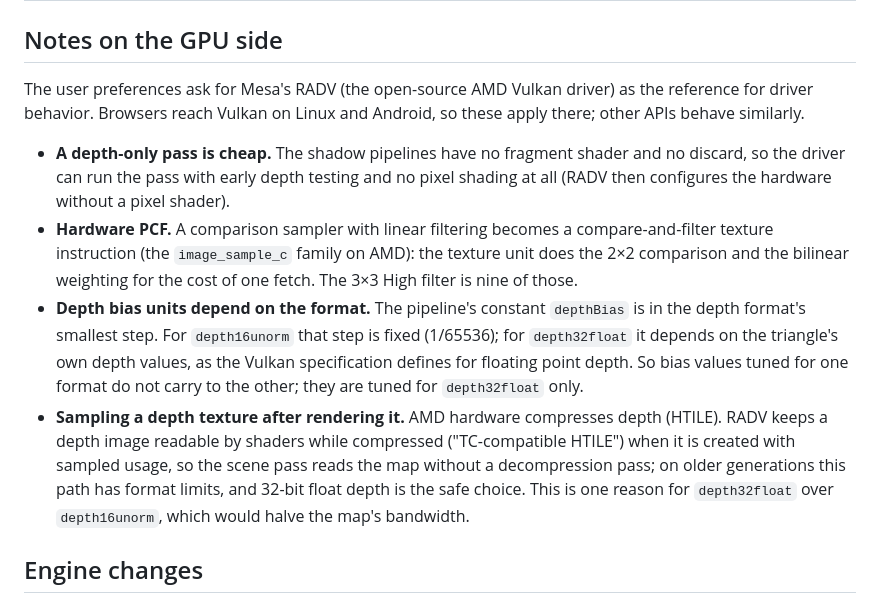
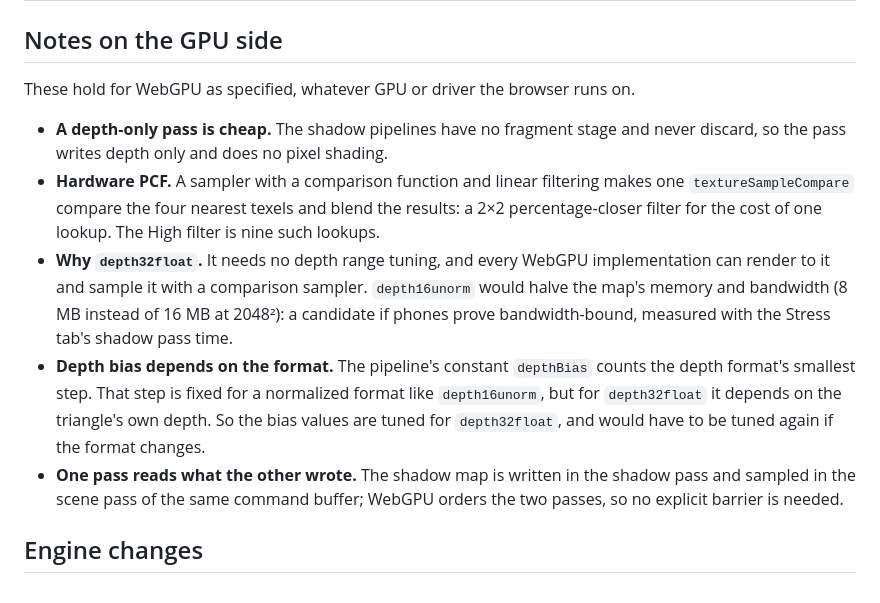
Before and after one commit to chromedays/engine, a Markdown page: docs/specs/shadows.md, the part around the change. Rendered like a GitHub page.

Commit message:
Shadows spec: GPU notes without a driver as reference
The notes now state what WebGPU guarantees on any GPU: a depth-only
pass, hardware PCF through a comparison sampler, why depth32float (and
when depth16unorm might pay off), format-dependent depth bias, and pass
ordering.

Co-Authored-By: Claude Opus 5.5 <noreply@anthropic.com>
Claude-Session: https://claude.ai/code/session_01SKmvWRm9tHsxiULcUr9kcR

```diff
--- a/docs/specs/shadows.md
+++ b/docs/specs/shadows.md
@@ -43,26 +43,24 @@ Recommendation: one map fitted to the view, with the code shaped so cascades can
 
 ## Notes on the GPU side
 
-The user preferences ask for Mesa's RADV (the open-source AMD Vulkan driver) as the reference for
-driver behavior. Browsers reach Vulkan on Linux and Android, so these apply there; other APIs
-behave similarly.
+These hold for WebGPU as specified, whatever GPU or driver the browser runs on.
 
-- **A depth-only pass is cheap.** The shadow pipelines have no fragment shader and no discard, so
-  the driver can run the pass with early depth testing and no pixel shading at all (RADV then
-  configures the hardware without a pixel shader).
-- **Hardware PCF.** A comparison sampler with linear filtering becomes a compare-and-filter texture
-  instruction (the `image_sample_c` family on AMD): the texture unit does the 2×2 comparison
-  and the bilinear weighting for the cost of one fetch. The 3×3 High filter is nine of those.
-- **Depth bias units depend on the format.** The pipeline's constant `depthBias` is in the depth
-  format's smallest step. For `depth16unorm` that step is fixed (1/65536); for `depth32float` it
-  depends on the triangle's own depth values, as the Vulkan specification defines for floating
-  point depth. So bias values tuned for one format do not carry to the other; they are tuned for
-  `depth32float` only.
-- **Sampling a depth texture after rendering it.** AMD hardware compresses depth (HTILE). RADV
-  keeps a depth image readable by shaders while compressed ("TC-compatible HTILE") when it is
-  created with sampled usage, so the scene pass reads the map without a decompression pass; on
-  older generations this path has format limits, and 32-bit float depth is the safe choice. This
-  is one reason for `depth32float` over `depth16unorm`, which would halve the map's bandwidth.
+- **A depth-only pass is cheap.** The shadow pipelines have no fragment stage and never discard,
+  so the pass writes depth only and does no pixel shading.
+- **Hardware PCF.** A sampler with a comparison function and linear filtering makes one
+  `textureSampleCompare` compare the four nearest texels and blend the results: a 2×2
+  percentage-closer filter for the cost of one lookup. The High filter is nine such lookups.
+- **Why `depth32float`.** It needs no depth range tuning, and every WebGPU implementation can
+  render to it and sample it with a comparison sampler. `depth16unorm` would halve the map's
+  memory and bandwidth (8 MB instead of 16 MB at 2048²): a candidate if phones prove
+  bandwidth-bound, measured with the Stress tab's shadow pass time.
+- **Depth bias depends on the format.** The pipeline's constant `depthBias` counts the depth
+  format's smallest step. That step is fixed for a normalized format like `depth16unorm`, but for
+  `depth32float` it depends on the triangle's own depth. So the bias values are tuned for
+  `depth32float`, and would have to be tuned again if the format changes.
+- **One pass reads what the other wrote.** The shadow map is written in the shadow pass and
+  sampled in the scene pass of the same command buffer; WebGPU orders the two passes, so no
+  explicit barrier is needed.
 
 ## Engine changes
 
```
